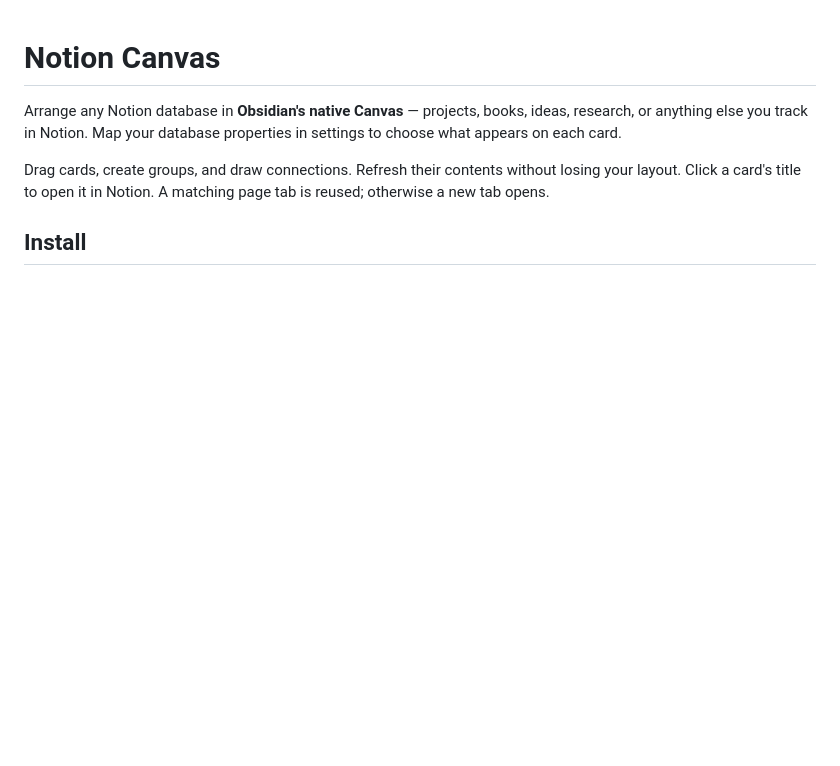
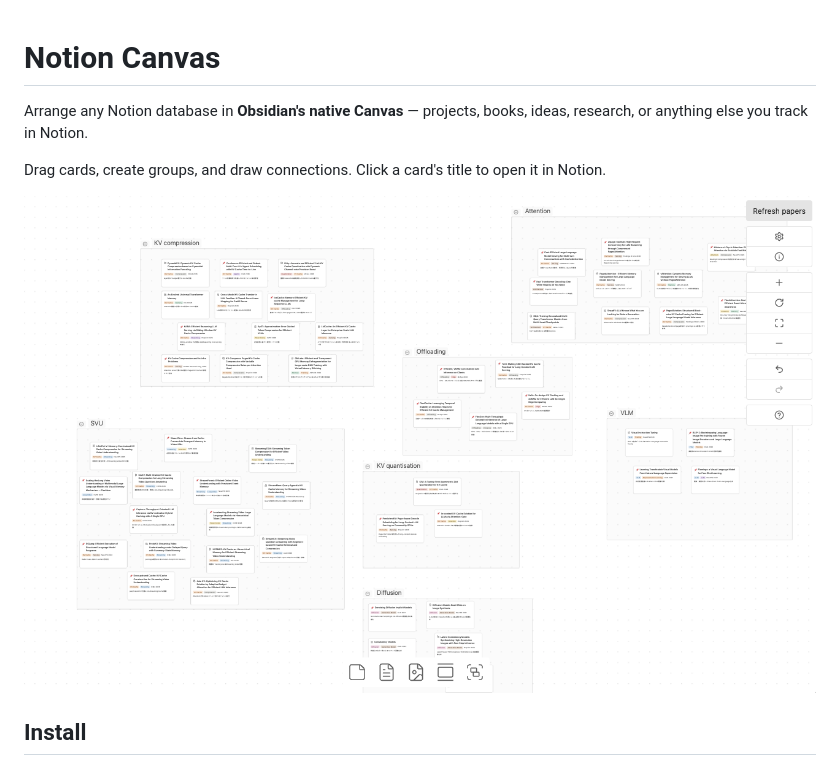
Before and after one commit to shu279/notion-canvas, a Markdown page: README.md, the part around the change. Rendered like a GitHub page; pictures changed too: images/pasted_20261114-032125.png (added); blank space fills up the shorter version.

Commit message:
Simplify README and add Canvas screenshot

```diff
--- a/README.md
+++ b/README.md
@@ -1,8 +1,10 @@
 # Notion Canvas
 
-Arrange any Notion database in **Obsidian's native Canvas** — projects, books, ideas, research, or anything else you track in Notion. Map your database properties in settings to choose what appears on each card.
+Arrange any Notion database in **Obsidian's native Canvas** — projects, books, ideas, research, or anything else you track in Notion.
 
-Drag cards, create groups, and draw connections. Refresh their contents without losing your layout. Click a card's title to open it in Notion. A matching page tab is reused; otherwise a new tab opens.
+Drag cards, create groups, and draw connections. Click a card's title to open it in Notion.
+
+![image](./images/pasted_20261114-032125.png)
 
 ## Install
 
```
